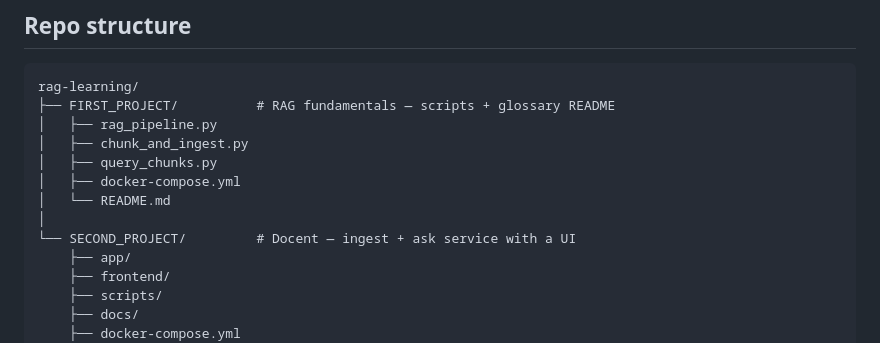
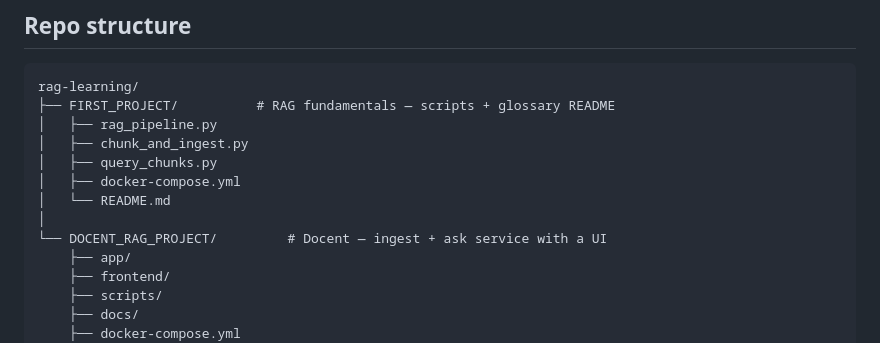
Before and after one commit to ShubhanshuJha/rag-learning, a Markdown page: README.md, the part around the change. Drawn GitHub-style.

```diff
--- a/README.md
+++ b/README.md
@@ -45,7 +45,7 @@ rag-learning/
 │   ├── docker-compose.yml
 │   └── README.md
 │
-└── SECOND_PROJECT/         # Docent — ingest + ask service with a UI
+└── DOCENT_RAG_PROJECT/         # Docent — ingest + ask service with a UI
     ├── app/
     ├── frontend/
     ├── scripts/
```
